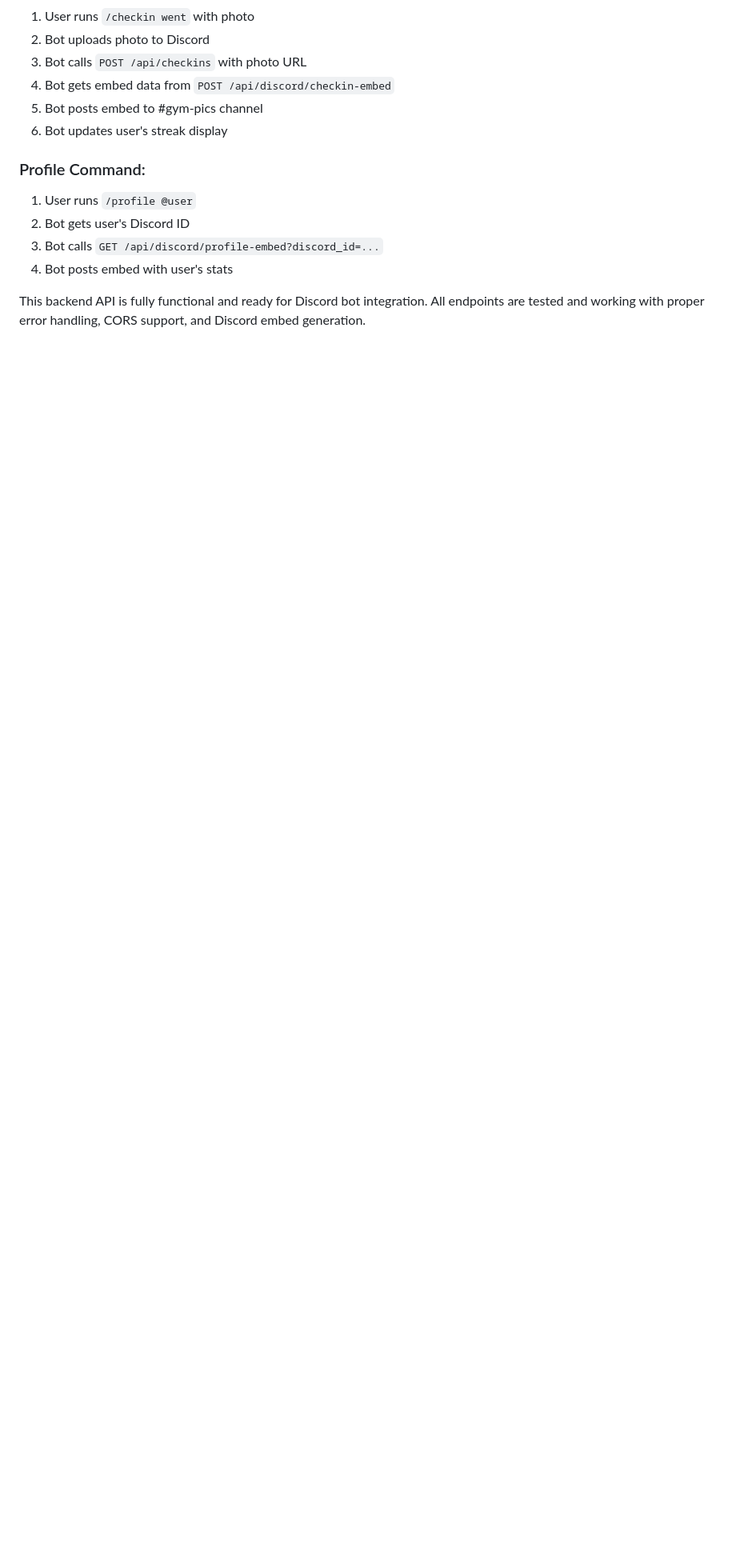
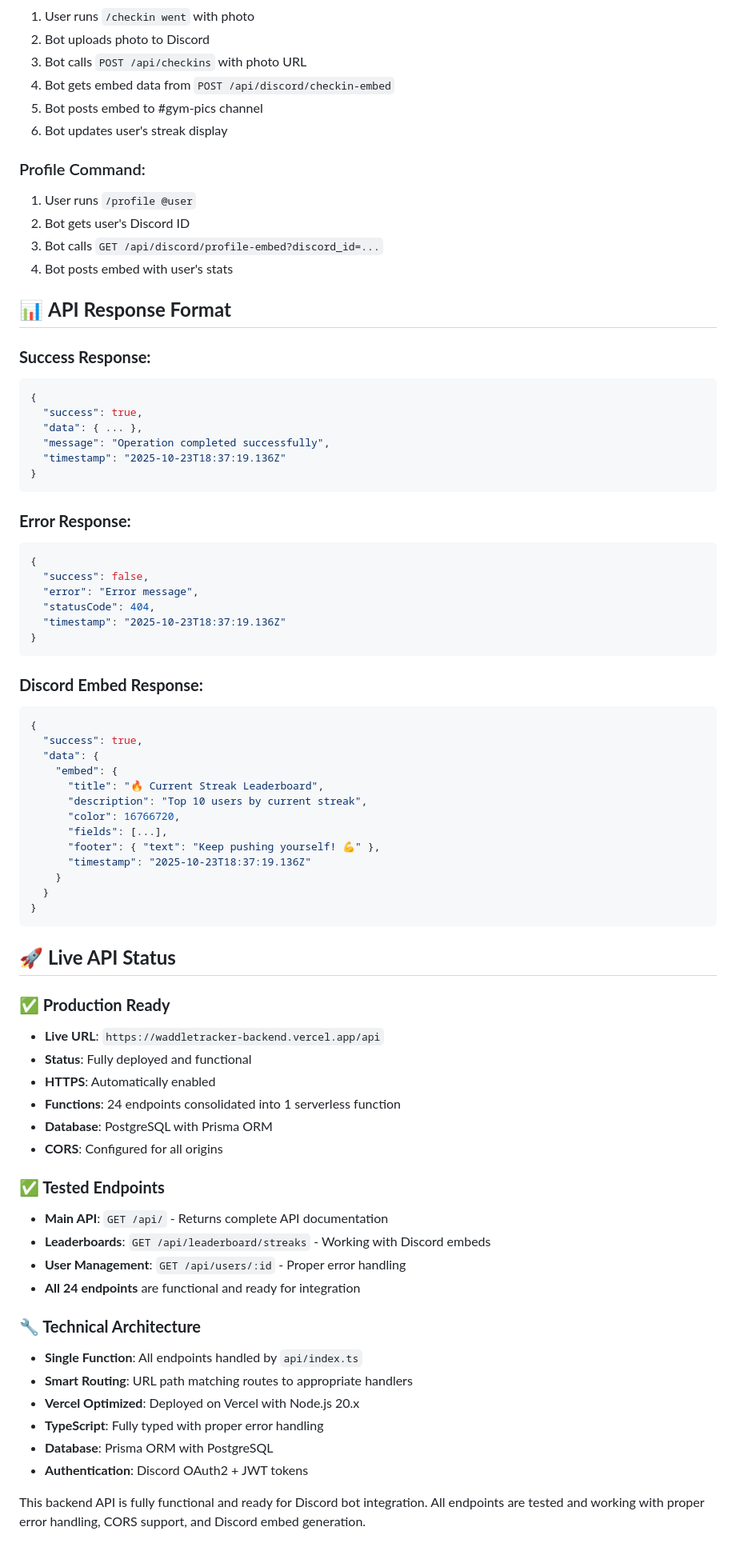
Before and after one commit to K3NTAW/Waddletracker-backend, a Markdown page: DISCORD_BOT_PROMPT.md, the part around the change printed below. Shown: that part at 80% size. Drawn GitHub-style; blank space fills up the shorter version.

Commit message:
update: Discord Bot Prompt with live API URL and consolidated server architecture

````diff
--- a/DISCORD_BOT_PROMPT.md
+++ b/DISCORD_BOT_PROMPT.md
@@ -428,4 +428,67 @@ CHANNEL_GENERAL=general_channel_id
 3. Bot calls `GET /api/discord/profile-embed?discord_id=...`
 4. Bot posts embed with user's stats
 
+## 📊 **API Response Format**
+
+### **Success Response:**
+```json
+{
+  "success": true,
+  "data": { ... },
+  "message": "Operation completed successfully",
+  "timestamp": "2025-10-23T18:37:19.136Z"
+}
+```
+
+### **Error Response:**
+```json
+{
+  "success": false,
+  "error": "Error message",
+  "statusCode": 404,
+  "timestamp": "2025-10-23T18:37:19.136Z"
+}
+```
+
+### **Discord Embed Response:**
+```json
+{
+  "success": true,
+  "data": {
+    "embed": {
+      "title": "🔥 Current Streak Leaderboard",
+      "description": "Top 10 users by current streak",
+      "color": 16766720,
+      "fields": [...],
+      "footer": { "text": "Keep pushing yourself! 💪" },
+      "timestamp": "2025-10-23T18:37:19.136Z"
+    }
+  }
+}
+```
+
+## 🚀 **Live API Status**
+
+### **✅ Production Ready**
+- **Live URL**: `https://waddletracker-backend.vercel.app/api`
+- **Status**: Fully deployed and functional
+- **HTTPS**: Automatically enabled
+- **Functions**: 24 endpoints consolidated into 1 serverless function
+- **Database**: PostgreSQL with Prisma ORM
+- **CORS**: Configured for all origins
+
+### **✅ Tested Endpoints**
+- **Main API**: `GET /api/` - Returns complete API documentation
+- **Leaderboards**: `GET /api/leaderboard/streaks` - Working with Discord embeds
+- **User Management**: `GET /api/users/:id` - Proper error handling
+- **All 24 endpoints** are functional and ready for integration
+
+### **🔧 Technical Architecture**
+- **Single Function**: All endpoints handled by `api/index.ts`
+- **Smart Routing**: URL path matching routes to appropriate handlers
+- **Vercel Optimized**: Deployed on Vercel with Node.js 20.x
+- **TypeScript**: Fully typed with proper error handling
+- **Database**: Prisma ORM with PostgreSQL
+- **Authentication**: Discord OAuth2 + JWT tokens
+
 This backend API is fully functional and ready for Discord bot integration. All endpoints are tested and working with proper error handling, CORS support, and Discord embed generation.
````
Also changed, not shown: other parts of DISCORD_BOT_PROMPT.md (+2 -2 lines).
